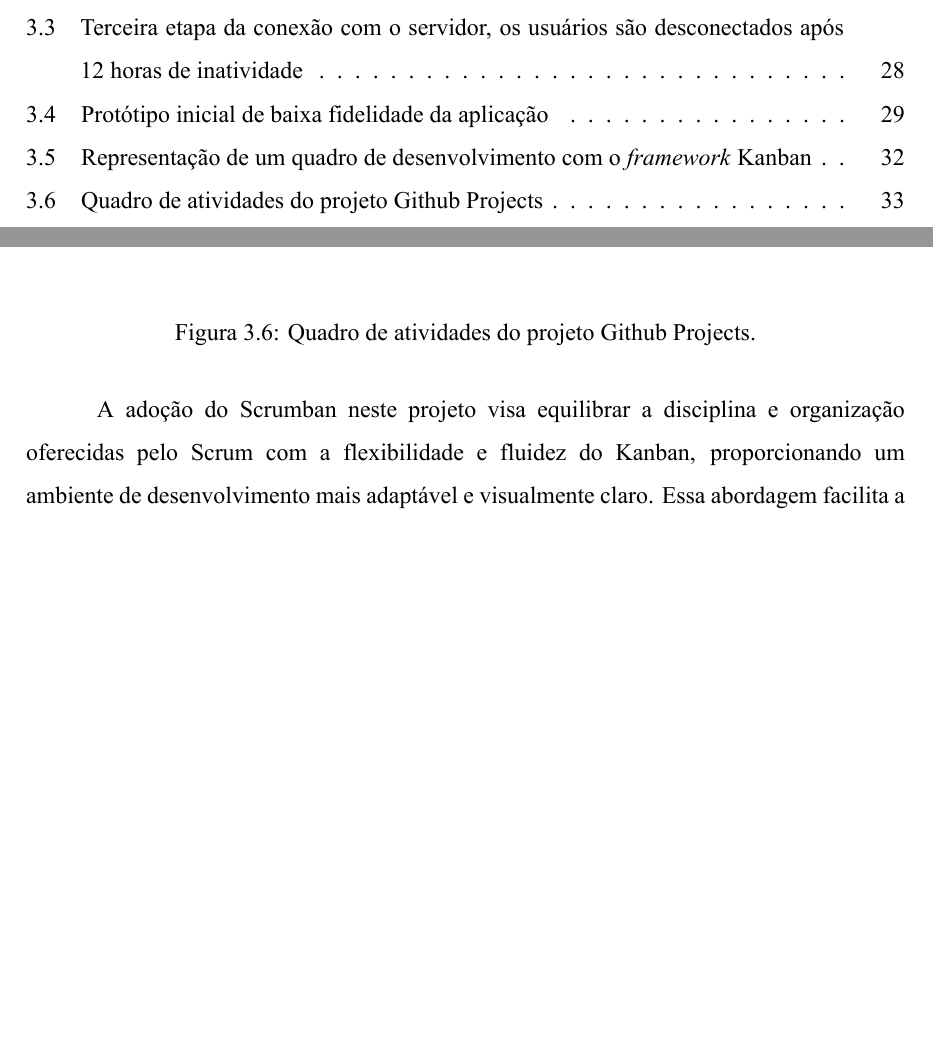
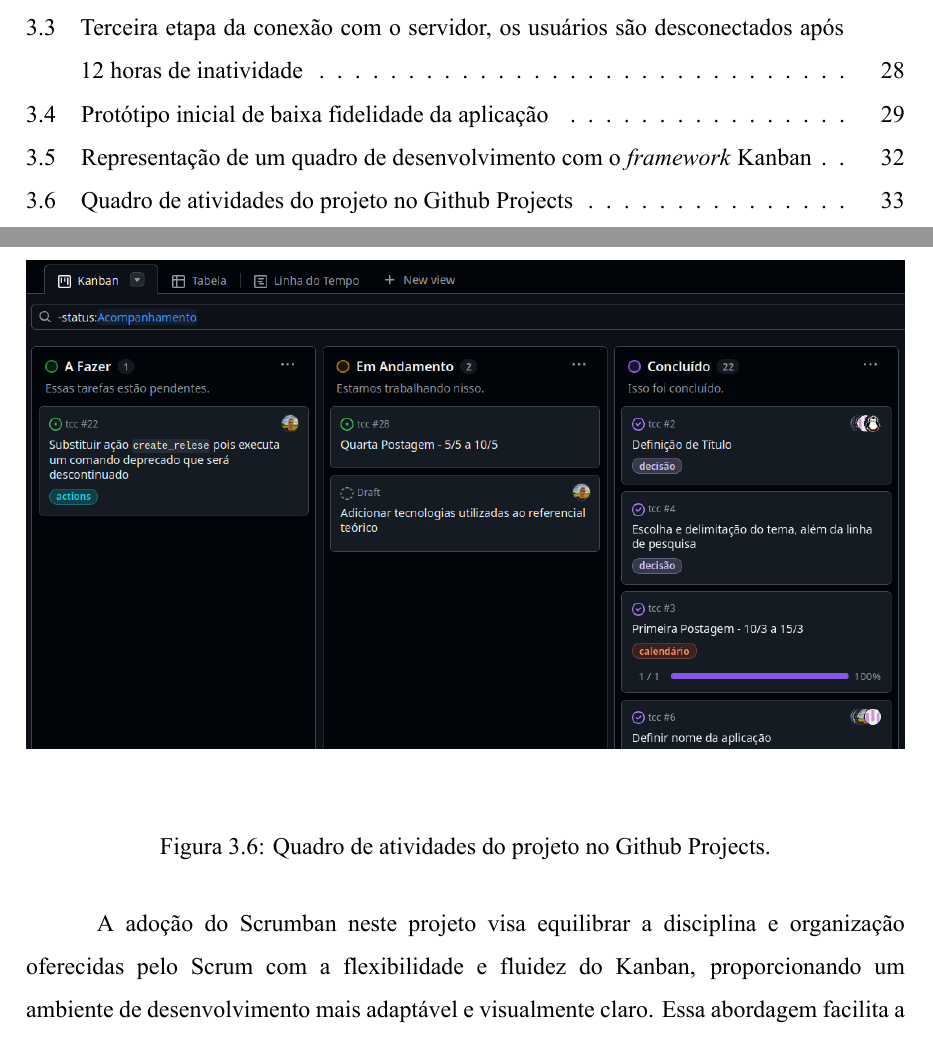
Before and after one commit to henriquesebastiao/tcc, a LaTeX thesis (tcc.tex, which reads textuais/metodologia.tex): two parts of pages 6 and 33 of 37, joined at a grey line, cut so that both start at the same text, the shorter picture padded with empty space. Compiled offline with XeLaTeX.

Commit message:
Corrigindo erro de gramática

```diff
--- a/textuais/metodologia.tex
+++ b/textuais/metodologia.tex
@@ -241,8 +241,8 @@
 \begin{figure}[H]
   \centering
   \includegraphics[width=1\linewidth]{imagens/github-project.png}
-  \caption[Quadro de atividades do projeto Github Projects]{Quadro de
-  atividades do projeto Github Projects.}
+  \caption[Quadro de atividades do projeto no Github Projects]{Quadro de
+  atividades do projeto no Github Projects.}
   \label{fig:github-project}
 \end{figure}
 
```
